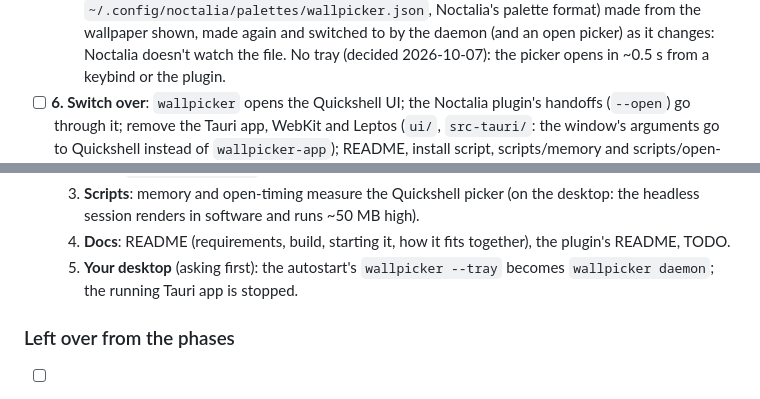
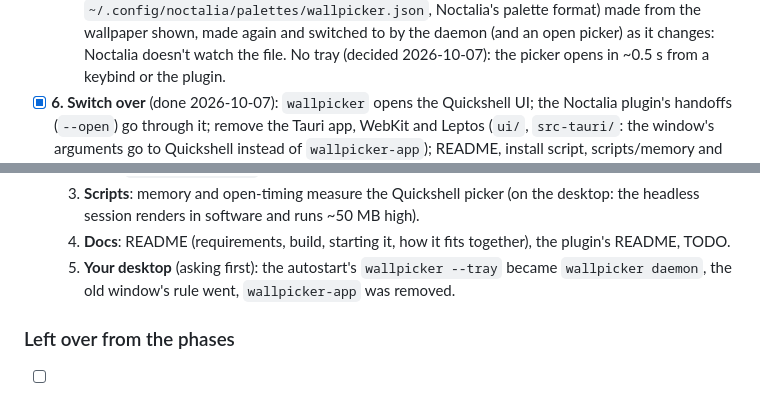
Before and after one commit to notreallyuri/wallpicker, a Markdown page: TODO.md, 2 parts joined by grey strips. GitHub-like rendering.

Commit message:
TODO: phase 6 done: the Quickshell picker is wallpicker

```diff
--- a/TODO.md
+++ b/TODO.md
@@ -193,6 +193,6 @@ and feels like the app (real transitions and easing, glass, shadows); the scroll
      wallpaper shown, made again and switched to by the daemon (and an open picker) as it
      changes: Noctalia doesn't watch the file.
   No tray (decided 2026-10-07): the picker opens in ~0.5 s from a keybind or the plugin.
-- [ ] **6. Switch over**: `wallpicker` opens the Quickshell UI; the Noctalia plugin's handoffs
+- [x] **6. Switch over** (done 2026-10-07): `wallpicker` opens the Quickshell UI; the Noctalia plugin's handoffs
   (`--open`) go through it; remove the Tauri app, WebKit and Leptos (`ui/`, `src-tauri/`: the
   window's arguments go to Quickshell instead of `wallpicker-app`); README, install script, scripts/memory and scripts/open-timing redone for QML.
@@ -207,8 +207,8 @@ and feels like the app (real transitions and easing, glass, shadows); the scroll
      headless session renders in software and runs ~50 MB high).
   4. **Docs**: README (requirements, build, starting it, how it fits together), the
      plugin's README, TODO.
-  5. **Your desktop** (asking first): the autostart's `wallpicker --tray` becomes
-     `wallpicker daemon`; the running Tauri app is stopped.
+  5. **Your desktop** (asking first): the autostart's `wallpicker --tray` became
+     `wallpicker daemon`, the old window's rule went, `wallpicker-app` was removed.
 
 ### Left over from the phases
 
```
Also changed, not shown: other parts of TODO.md (+1 -1 lines).
